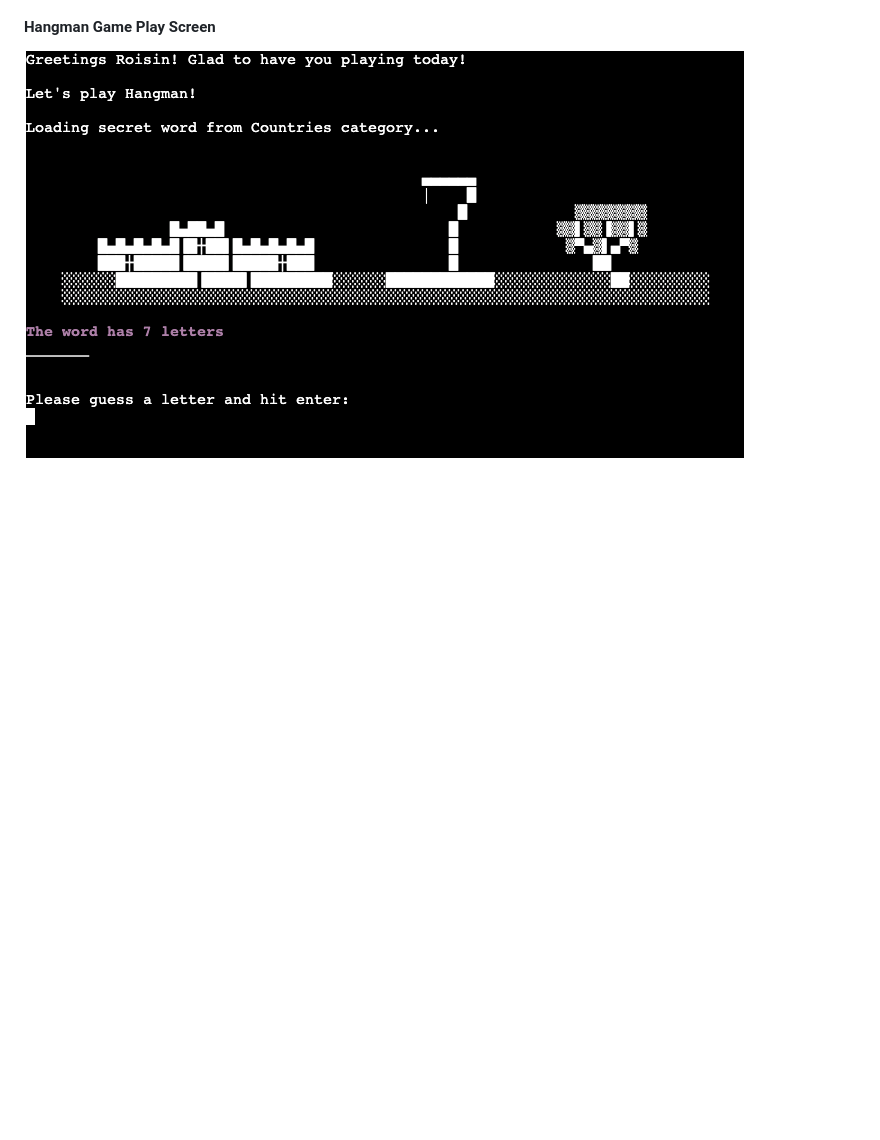
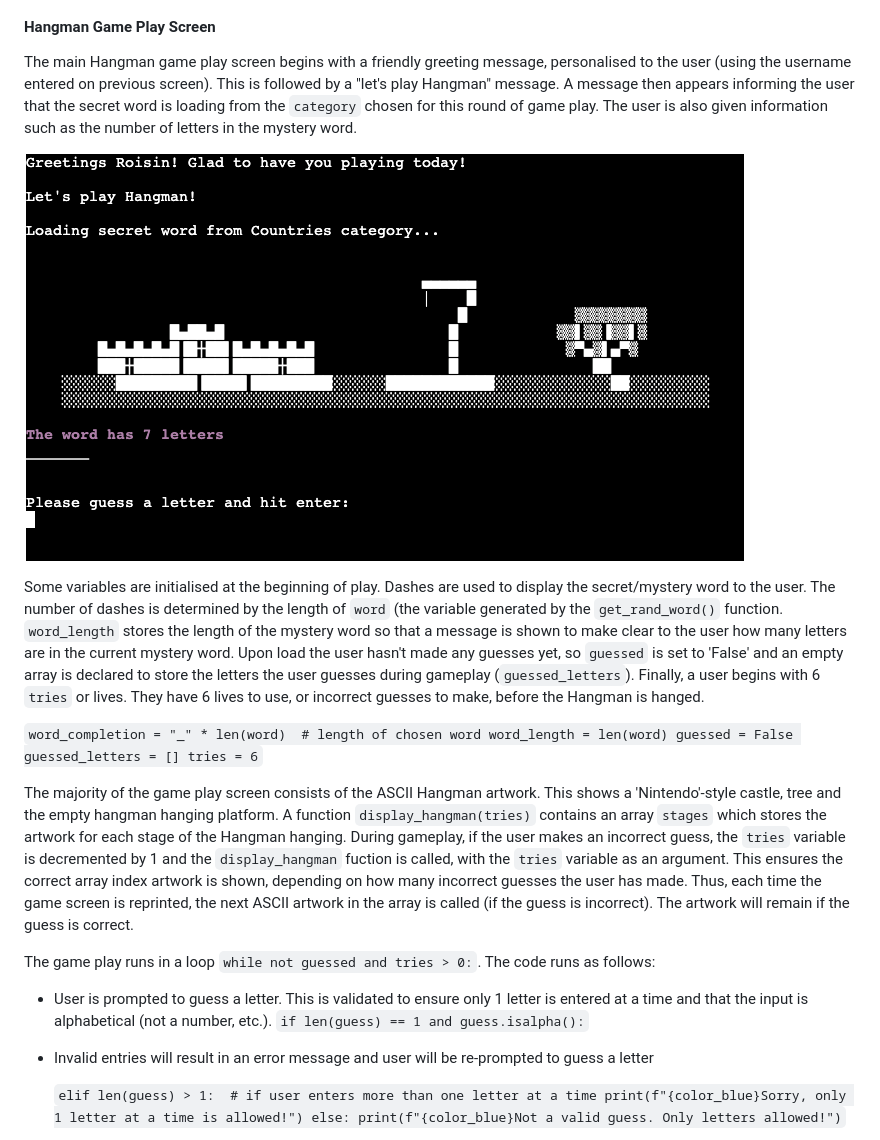
Before and after one commit to roc-11/hangman, a Markdown page: README.md, the part around the change printed below. Rendered like a GitHub page; blank space fills up the shorter version.

```diff
--- a/README.md
+++ b/README.md
@@ -154,4 +154,32 @@ The while loop runs until a valid username is entered and the user hits enter.
 
 #### Hangman Game Play Screen
 
-![screenshot - Username](documentation/features-main-game-play-1.png)
+The main Hangman game play screen begins with a friendly greeting message, personalised to the user (using the username entered on previous screen). This is followed by a "let's play Hangman" message. A message then appears informing the user that the secret word is loading from the `category` chosen for this round of game play. The user is also given information such as the number of letters in the mystery word.
+
+![screenshot - Main Game Play 1 - Initial Game State](documentation/features-main-game-play-1.png)
+
+Some variables are initialised at the beginning of play. Dashes are used to display the secret/mystery word to the user. The number of dashes is determined by the length of `word` (the variable generated by the `get_rand_word()` function. `word_length` stores the length of the mystery word so that a message is shown to make clear to the user how many letters are in the current mystery word. Upon load the user hasn't made any guesses yet, so `guessed` is set to 'False' and an empty array is declared to store the letters the user guesses during gameplay (`guessed_letters`). Finally, a user begins with 6 `tries` or lives. They have 6 lives to use, or incorrect guesses to make, before the Hangman is hanged.
+
+`
+    word_completion = "_" * len(word)  # length of chosen word
+    word_length = len(word)
+    guessed = False
+    guessed_letters = []
+    tries = 6
+`
+
+The majority of the game play screen consists of the ASCII Hangman artwork. This shows a 'Nintendo'-style castle, tree and the empty hangman hanging platform. A function `display_hangman(tries)` contains an array `stages` which stores the artwork for each stage of the Hangman hanging. During gameplay, if the user makes an incorrect guess, the `tries` variable is decremented by 1 and the `display_hangman` fuction is called, with the `tries` variable as an argument. This ensures the correct array index artwork is shown, depending on how many incorrect guesses the user has made. Thus, each time the game screen is reprinted, the next ASCII artwork in the array is called (if the guess is incorrect). The artwork will remain if the guess is correct.
+
+The game play runs in a loop `while not guessed and tries > 0:`. The code runs as follows:
+
+* User is prompted to guess a letter. This is validated to ensure only 1 letter is entered at a time and that the input is alphabetical (not a number, etc.).  `if len(guess) == 1 and guess.isalpha():`
+
+* Invalid entries will result in an error message and user will be re-prompted to guess a letter
+
+    `
+    elif len(guess) > 1:  # if user enters more than one letter at a time
+        print(f"{color_blue}Sorry, only 1 letter at a time is allowed!")
+    else:
+        print(f"{color_blue}Not a valid guess. Only letters allowed!")
+    `
+
```
Also changed, not shown: other parts of README.md (+43 -0 lines), documentation/features-main-game-play-2.png (added), documentation/features-main-game-play-3.png (added).
